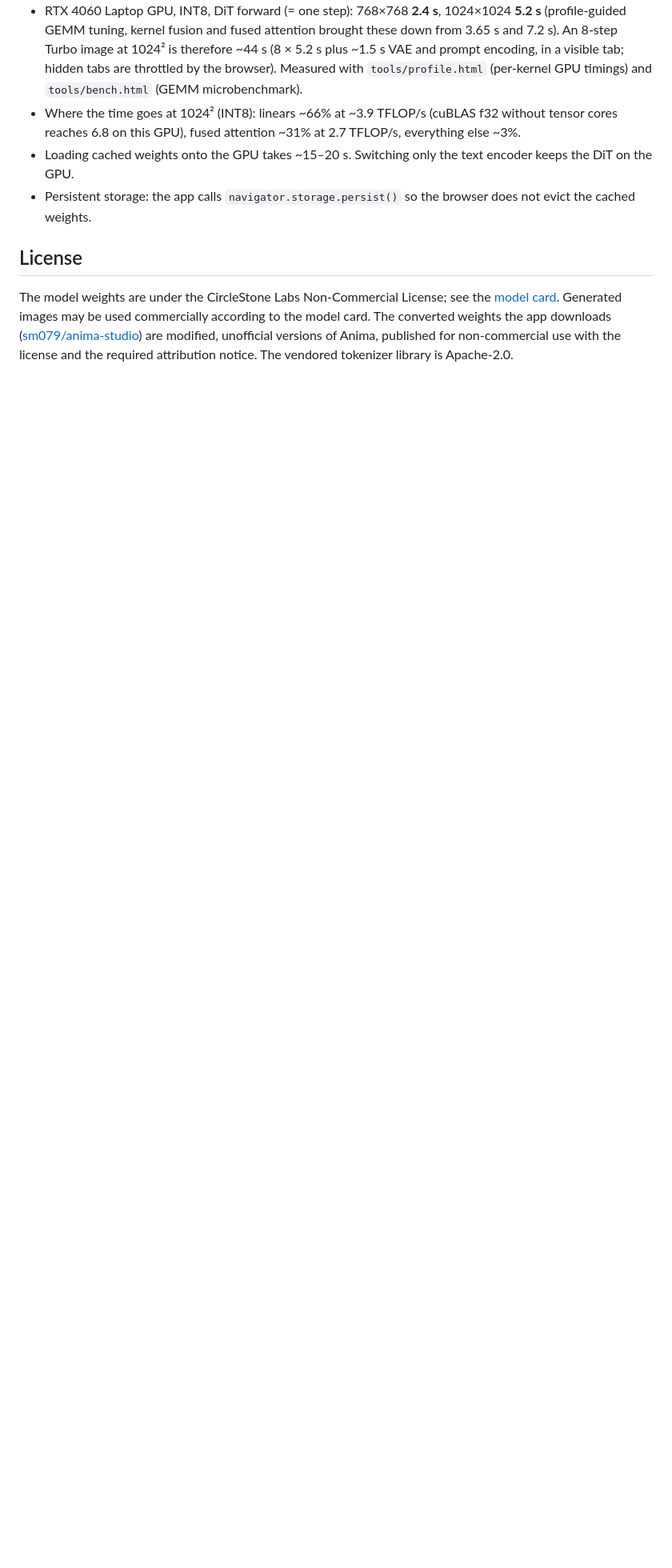
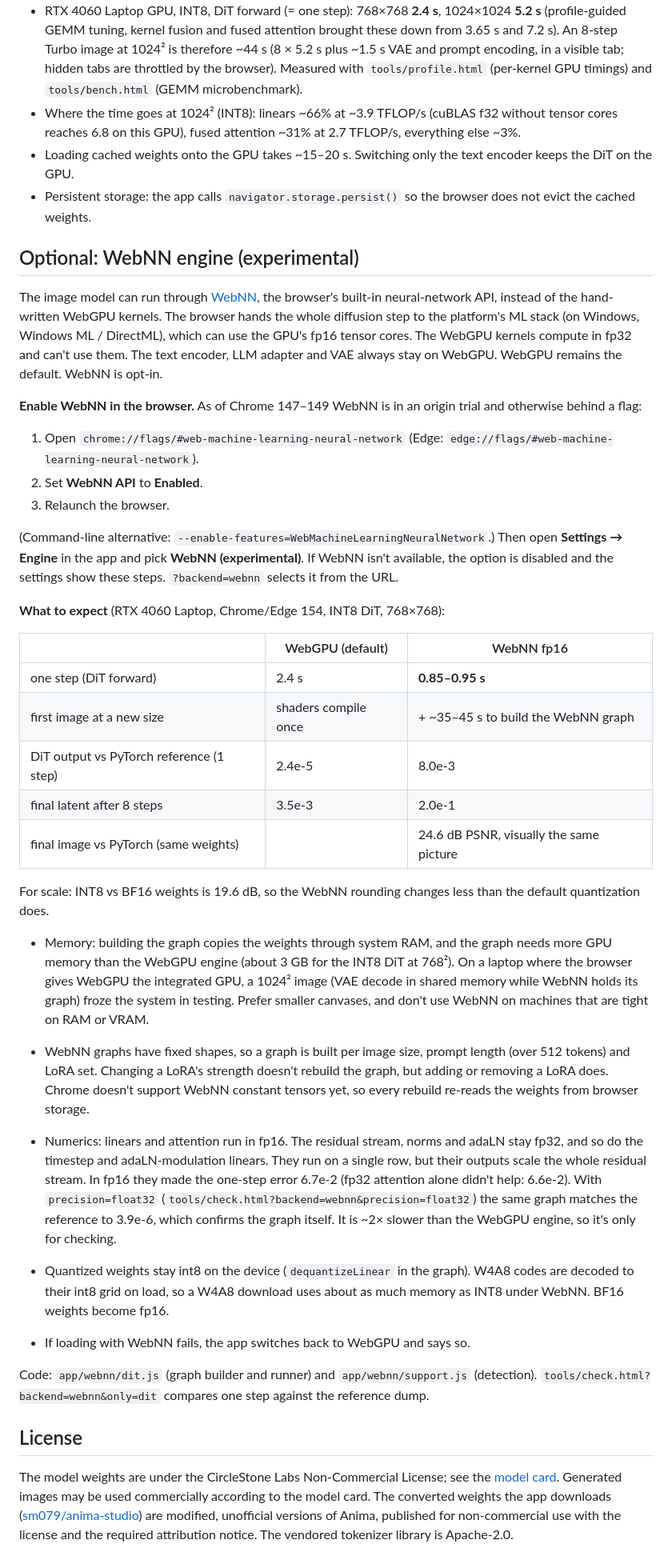
Before and after one commit to sm079/anima-studio, a Markdown page: README.md, the part around the change. Shown at 80% size. GitHub-like rendering; blank space fills up the shorter version.

Commit message:
docs: document the optional WebNN engine
How to enable the browser flag, how to switch engines, measured speed and accuracy, and the memory caveats.

```diff
--- a/README.md
+++ b/README.md
@@ -231,6 +231,65 @@ runs the complete sampling loop through the real pipeline.
 - Persistent storage: the app calls `navigator.storage.persist()` so the browser does not
   evict the cached weights.
 
+## Optional: WebNN engine (experimental)
+
+The image model can run through [WebNN](https://www.w3.org/TR/webnn/), the browser's built-in
+neural-network API, instead of the hand-written WebGPU kernels. The browser hands the whole
+diffusion step to the platform's ML stack (on Windows, Windows ML / DirectML), which can use the
+GPU's fp16 tensor cores. The WebGPU kernels compute in fp32 and can't use them. The text
+encoder, LLM adapter and VAE always stay on WebGPU. WebGPU remains the default. WebNN is opt-in.
+
+**Enable WebNN in the browser.** As of Chrome 147–149 WebNN is in an origin trial and otherwise
+behind a flag:
+
+1. Open `chrome://flags/#web-machine-learning-neural-network` (Edge:
+   `edge://flags/#web-machine-learning-neural-network`).
+2. Set **WebNN API** to **Enabled**.
+3. Relaunch the browser.
+
+(Command-line alternative: `--enable-features=WebMachineLearningNeuralNetwork`.) Then open
+**Settings → Engine** in the app and pick **WebNN (experimental)**. If WebNN isn't available,
+the option is disabled and the settings show these steps. `?backend=webnn` selects it from
+the URL.
+
+**What to expect** (RTX 4060 Laptop, Chrome/Edge 154, INT8 DiT, 768×768):
+
+| | WebGPU (default) | WebNN fp16 |
+|---|---|---|
+| one step (DiT forward) | 2.4 s | **0.85–0.95 s** |
+| first image at a new size | shaders compile once | + ~35–45 s to build the WebNN graph |
+| DiT output vs PyTorch reference (1 step) | 2.4e-5 | 8.0e-3 |
+| final latent after 8 steps | 3.5e-3 | 2.0e-1 |
+| final image vs PyTorch (same weights) | | 24.6 dB PSNR, visually the same picture |
+
+For scale: INT8 vs BF16 weights is 19.6 dB, so the WebNN rounding changes less than the
+default quantization does.
+
+- Memory: building the graph copies the weights through system RAM, and the graph needs more
+  GPU memory than the WebGPU engine (about 3 GB for the INT8 DiT at 768²). On a laptop where the
+  browser gives WebGPU the integrated GPU, a 1024² image (VAE decode in shared memory while
+  WebNN holds its graph) froze the system in testing. Prefer smaller canvases, and don't
+  use WebNN on machines that are tight on RAM or VRAM.
+
+- WebNN graphs have fixed shapes, so a graph is built per image size, prompt length (over 512
+  tokens) and LoRA set. Changing a LoRA's strength doesn't rebuild the graph, but adding or
+  removing a LoRA does. Chrome doesn't support WebNN constant tensors yet, so every rebuild
+  re-reads the weights from browser storage.
+- Numerics: linears and attention run in fp16. The residual stream, norms and adaLN stay fp32,
+  and so do the timestep and adaLN-modulation linears. They run on a single row, but their
+  outputs scale the whole residual stream. In fp16 they made the one-step error 6.7e-2
+  (fp32 attention alone didn't help: 6.6e-2).
+  With `precision=float32` (`tools/check.html?backend=webnn&precision=float32`) the same graph
+  matches the reference to 3.9e-6, which confirms the graph itself. It is ~2× slower than the
+  WebGPU engine, so it's only for checking.
+- Quantized weights stay int8 on the device (`dequantizeLinear` in the graph). W4A8 codes are
+  decoded to their int8 grid on load, so a W4A8 download uses about as much memory as INT8
+  under WebNN. BF16 weights become fp16.
+- If loading with WebNN fails, the app switches back to WebGPU and says so.
+
+Code: `app/webnn/dit.js` (graph builder and runner) and `app/webnn/support.js` (detection).
+`tools/check.html?backend=webnn&only=dit` compares one step against the reference dump.
+
 ## License
 
 The model weights are under the CircleStone Labs Non-Commercial License; see the
```
